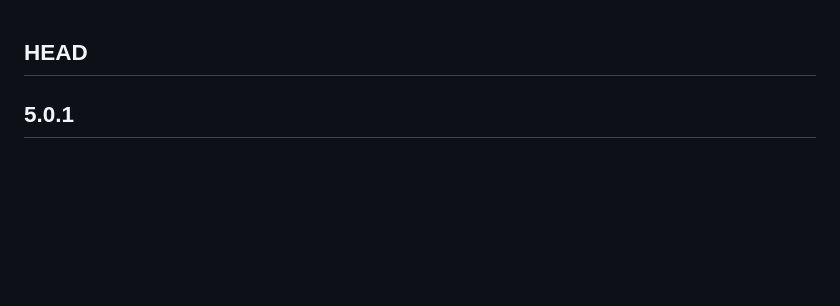
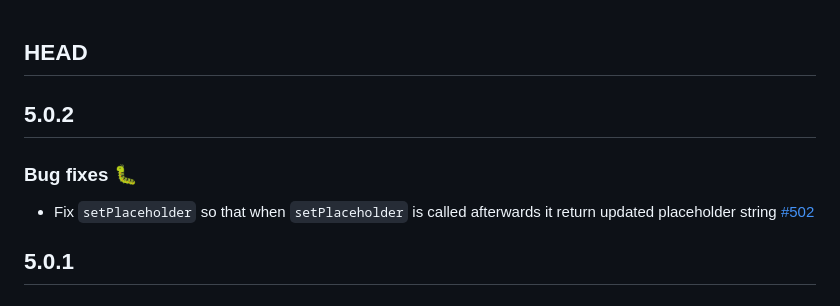
Before and after one commit to mapbox/mapbox-gl-geocoder, a Markdown page: CHANGELOG.md, the part around the change. Drawn GitHub-style; blank space fills up the shorter version.

Commit message:
Udpate CHANGELOG.md

```diff
--- a/CHANGELOG.md
+++ b/CHANGELOG.md
@@ -1,4 +1,10 @@
 ## HEAD
+
+## 5.0.2
+
+### Bug fixes 🐛
+
+- Fix `setPlaceholder` so that when `setPlaceholder` is called afterwards it return updated placeholder string [#502](https://github.com/mapbox/mapbox-gl-geocoder/pull/502)
 
 ## 5.0.1
 
```
